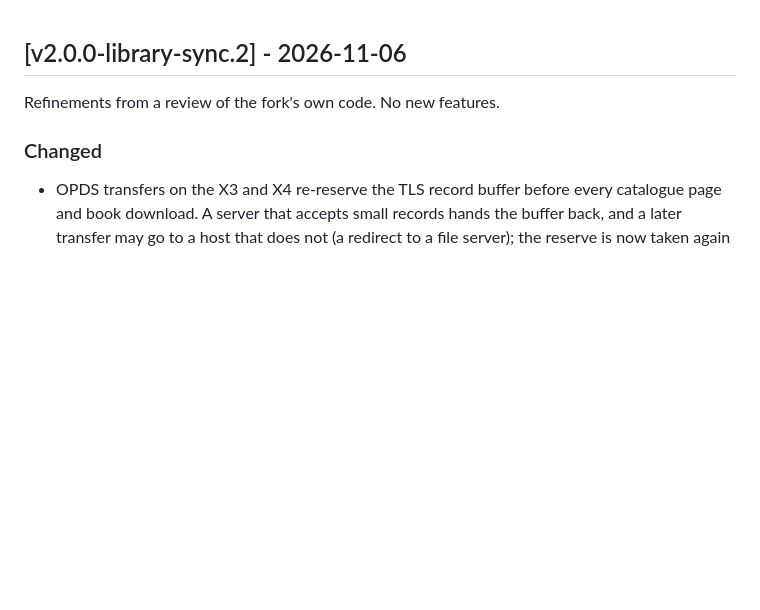
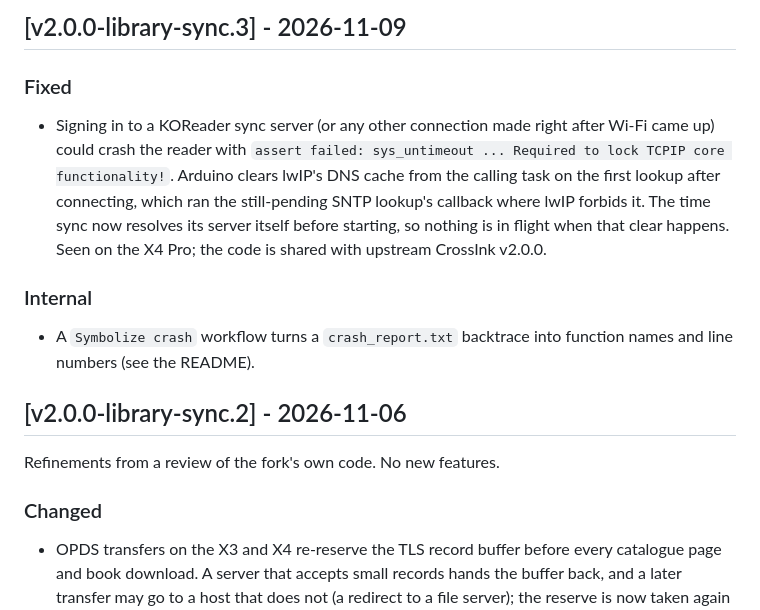
Before and after one commit to HannahTheSpanner/crossink-library-sync, a Markdown page: CHANGELOG.md, the part around the change. Rendered like a GitHub page; blank space fills up the shorter version.

Commit message:
docs: changelog for v2.0.0-library-sync.3
The lwIP assert fix and the crash symboliser.

Co-Authored-By: Claude Mythos 5.1 <noreply@anthropic.com>
Claude-Session: https://claude.ai/code/session_011sP3gV2xDvpCb8KikPWy8T

```diff
--- a/CHANGELOG.md
+++ b/CHANGELOG.md
@@ -1,3 +1,13 @@
+## [v2.0.0-library-sync.3] - 2026-11-09
+
+### Fixed
+
+- Signing in to a KOReader sync server (or any other connection made right after Wi-Fi came up) could crash the reader with `assert failed: sys_untimeout ... Required to lock TCPIP core functionality!`. Arduino clears lwIP's DNS cache from the calling task on the first lookup after connecting, which ran the still-pending SNTP lookup's callback where lwIP forbids it. The time sync now resolves its server itself before starting, so nothing is in flight when that clear happens. Seen on the X4 Pro; the code is shared with upstream CrossInk v2.0.0.
+
+### Internal
+
+- A `Symbolize crash` workflow turns a `crash_report.txt` backtrace into function names and line numbers (see the README).
+
 ## [v2.0.0-library-sync.2] - 2026-11-06
 
 Refinements from a review of the fork's own code. No new features.
```
